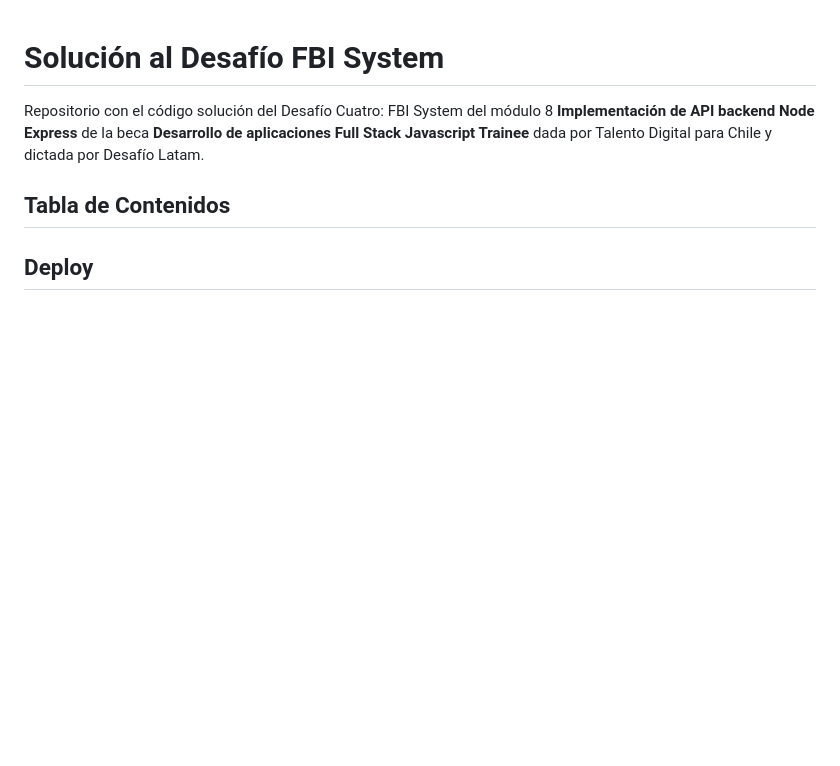
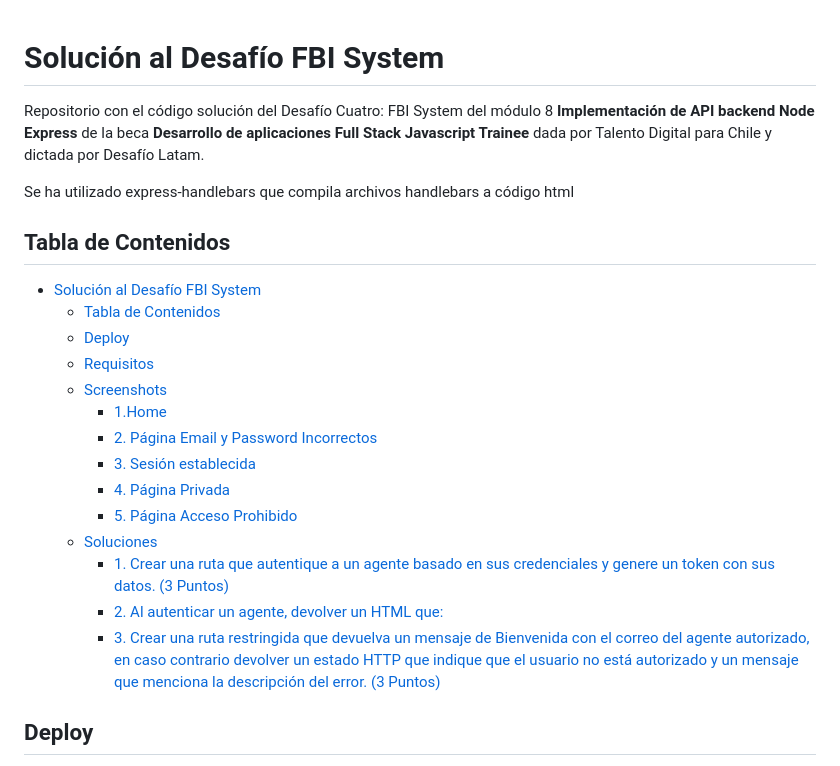
Before and after one commit to waldohidalgo/desafio_fbi_system, a Markdown page: README.md, the part around the change printed below. Drawn GitHub-style; blank space fills up the shorter version.

```diff
--- a/README.md
+++ b/README.md
@@ -2,7 +2,24 @@
 
 Repositorio con el código solución del Desafío Cuatro: FBI System del módulo 8 **Implementación de API backend Node Express** de la beca **Desarrollo de aplicaciones Full Stack Javascript Trainee** dada por Talento Digital para Chile y dictada por Desafío Latam.
 
+Se ha utilizado express-handlebars que compila archivos handlebars a código html
+
 ## Tabla de Contenidos
+
+- [Solución al Desafío FBI System](#solución-al-desafío-fbi-system)
+  - [Tabla de Contenidos](#tabla-de-contenidos)
+  - [Deploy](#deploy)
+  - [Requisitos](#requisitos)
+  - [Screenshots](#screenshots)
+    - [1.Home](#1home)
+    - [2. Página Email y Password Incorrectos](#2-página-email-y-password-incorrectos)
+    - [3. Sesión establecida](#3-sesión-establecida)
+    - [4. Página Privada](#4-página-privada)
+    - [5. Página Acceso Prohibido](#5-página-acceso-prohibido)
+  - [Soluciones](#soluciones)
+    - [1. Crear una ruta que autentique a un agente basado en sus credenciales y genere un token con sus datos. (3 Puntos)](#1-crear-una-ruta-que-autentique-a-un-agente-basado-en-sus-credenciales-y-genere-un-token-con-sus-datos-3-puntos)
+    - [2. Al autenticar un agente, devolver un HTML que:](#2-al-autenticar-un-agente-devolver-un-html-que)
+    - [3. Crear una ruta restringida que devuelva un mensaje de Bienvenida con el correo del agente autorizado, en caso contrario devolver un estado HTTP que indique que el usuario no está autorizado y un mensaje que menciona la descripción del error. (3 Puntos)](#3-crear-una-ruta-restringida-que-devuelva-un-mensaje-de-bienvenida-con-el-correo-del-agente-autorizado-en-caso-contrario-devolver-un-estado-http-que-indique-que-el-usuario-no-está-autorizado-y-un-mensaje-que-menciona-la-descripción-del-error-3-puntos)
 
 ## Deploy
 
```
Also changed, not shown: other parts of README.md (+1 -1 lines).
